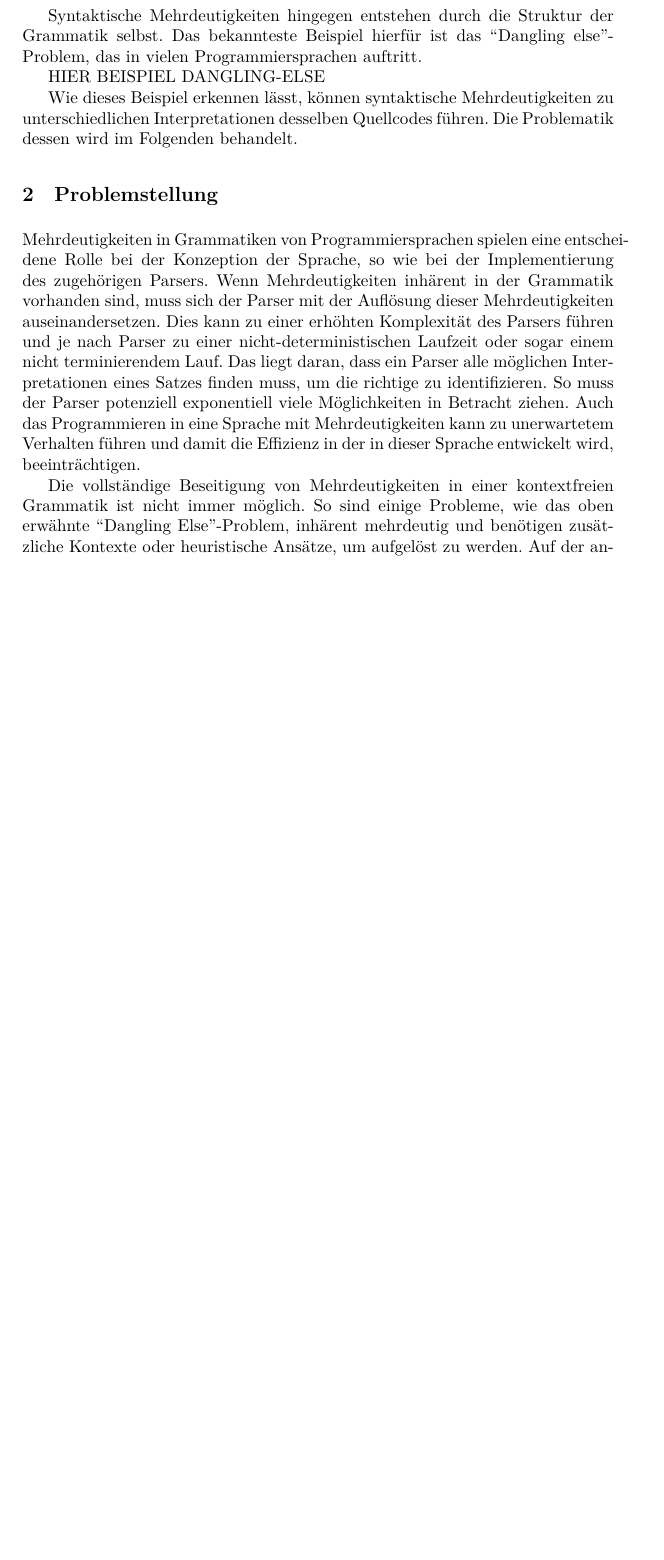
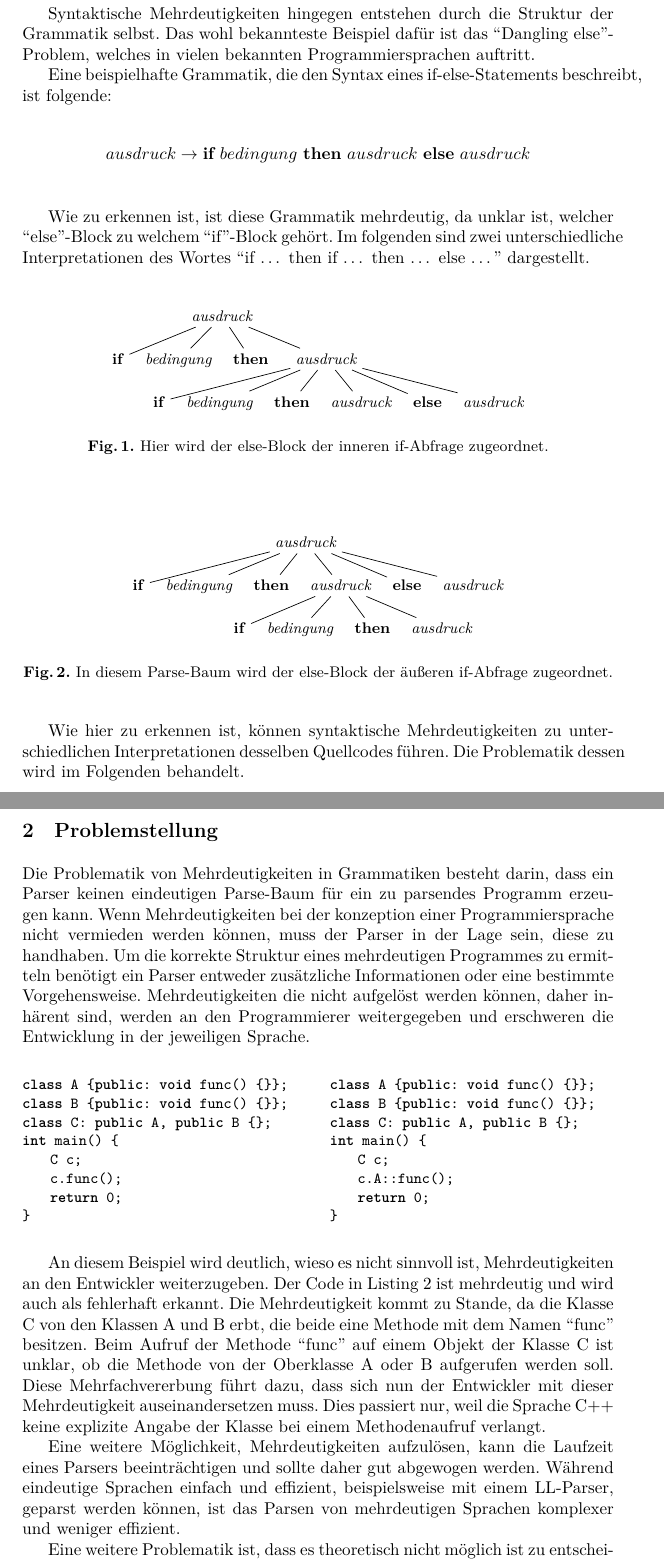
Before and after one commit to leartpro/Proseminar, a LaTeX paper (Report/report.tex): part of page 2 of 4 before the commit and two parts of pages 2 and 3 of 6 after it, the two joined at a grey line, cut so that both start at the same text, the shorter picture padded with empty space. Compiled offline with XeLaTeX.

Commit message:
Problematik

```diff
--- a/Report/report.tex
+++ b/Report/report.tex
@@ -81,33 +111,124 @@
 		String b = "Hello" + "World";
 	\end{verbatim}
 
+	Solche lexikalischen Mehrdeutigkeiten werden im Lexer behandelt und im Weiteren nicht näher betrachtet.
+
 	Syntaktische Mehrdeutigkeiten hingegen entstehen durch die Struktur der Grammatik selbst.
-	Das bekannteste Beispiel hierfür ist das ``Dangling else''-Problem, das in vielen Programmiersprachen auftritt.
+	Das wohl bekannteste Beispiel dafür ist das ``Dangling else''-Problem,
+	welches in vielen bekannten Programmiersprachen auftritt.
 
-	HIER BEISPIEL DANGLING-ELSE
+	Eine beispielhafte Grammatik, die den Syntax eines if-else-Statements beschreibt, ist folgende:
 
 
-	Wie dieses Beispiel erkennen lässt,
+	\begin{align*}
+		ausdruck \rightarrow \textbf{if} \ bedingung \ \textbf{then} \ ausdruck \ \textbf{else} \ ausdruck \\
+	\end{align*}
+
+	Wie zu erkennen ist, ist diese Grammatik mehrdeutig, da unklar ist,
+	welcher ``else''-Block zu welchem ``if''-Block gehört.
+	Im folgenden sind zwei unterschiedliche Interpretationen des Wortes
+	``if $\dots$ then if $\dots$ then $\dots$ else $\dots$'' dargestellt.
+
+	\begin{figure}
+		\centering
+		\begin{forest}
+		[\textit{ausdruck}
+		[\textbf{if}]
+		[\textit{bedingung}]
+		[\textbf{then}]
+		[\textit{ausdruck}
+		[\textbf{if}]
+		[\textit{bedingung}]
+		[\textbf{then}]
+		[\textit{ausdruck}]
+		[\textbf{else}]
+		[\textit{ausdruck}]
+		]
+		]
+		\end{forest}
+		\caption{Hier wird der else-Block der inneren if-Abfrage zugeordnet.}
+		\label{fig:figure}
+	\end{figure}
+
+	\begin{figure}
+		\centering
+		\begin{forest}
+		[\textit{ausdruck}
+		[\textbf{if}]
+		[\textit{bedingung}]
+		[\textbf{then}]
+		[\textit{ausdruck}
+		[\textbf{if}]
+		[\textit{bedingung}]
+		[\textbf{then}]
+		[\textit{ausdruck}]
+		]
+		[\textbf{else}]
+		[\textit{ausdruck}]
+		]
+		\end{forest}
+		\caption{In diesem Parse-Baum wird der else-Block der äußeren if-Abfrage zugeordnet.}
+		\label{fig:figure2}
+	\end{figure}
+
+	Wie hier zu erkennen ist,
 	können syntaktische Mehrdeutigkeiten zu unterschiedlichen Interpretationen desselben Quellcodes führen.
 	Die Problematik dessen wird im Folgenden behandelt.
 
 
 	\section{Problemstellung}
 
-	Mehrdeutigkeiten in Grammatiken von Programmiersprachen
-	spielen eine entscheidene Rolle bei der Konzeption der Sprache,
-	so wie bei der Implementierung des zugehörigen Parsers.
-	Wenn Mehrdeutigkeiten inhärent in der Grammatik vorhanden sind,
-	muss sich der Parser mit der Auflösung dieser Mehrdeutigkeiten auseinandersetzen.
-	Dies kann zu einer erhöhten Komplexität des Parsers führen
-	und je nach Parser zu einer nicht-deterministischen Laufzeit oder sogar einem nicht terminierendem Lauf.
-	Das liegt daran, dass ein Parser alle möglichen Interpretationen eines Satzes finden muss, um die richtige zu identifizieren.
-	So muss der Parser potenziell exponentiell viele Möglichkeiten in Betracht ziehen.
-	Auch das Programmieren in eine Sprache mit Mehrdeutigkeiten kann zu unerwartetem Verhalten führen
-	und damit die Effizienz in der in dieser Sprache entwickelt wird, beeinträchtigen.
+	Die Problematik von Mehrdeutigkeiten in Grammatiken besteht darin,
+	dass ein Parser keinen eindeutigen Parse-Baum für ein zu parsendes Programm erzeugen kann.
+	Wenn Mehrdeutigkeiten bei der konzeption einer Programmiersprache nicht vermieden werden können,
+	muss der Parser in der Lage sein, diese zu handhaben.
+	Um die korrekte Struktur eines mehrdeutigen Programmes zu ermitteln benötigt ein Parser
+	entweder zusätzliche Informationen oder eine bestimmte Vorgehensweise.
+	Mehrdeutigkeiten die nicht aufgelöst werden können, daher inhärent sind,
+	werden an den Programmierer weitergegeben und erschweren die Entwicklung in der jeweiligen Sprache.
 
-	Die vollständige Beseitigung von Mehrdeutigkeiten in einer kontextfreien Grammatik ist nicht immer möglich.
-	So sind einige Probleme, wie das oben erwähnte ``Dangling Else''-Problem,
-	inhärent mehrdeutig und benötigen zusätzliche Kontexte oder heuristische Ansätze, um aufgelöst zu werden.
-	Auf der anderen Seite ist eine eindeutige Grammatik einfacher zu parsen und zu verstehen,
-	aber sie kann auch eine Einschränkung der Sprache bedeuten.
+
+	\begin{flushleft}
+		\begin{minipage}{0.48\textwidth}
+			\begin{lstlisting}[style=cppStyle,label={lst:lstlisting1}]
+class A {public: void func() {}};
+class B {public: void func() {}};
+class C: public A, public B {};
+int main() {
+	C c;
+	c.func();
+	return 0;
+}
+			\end{lstlisting}
+		\end{minipage}
+		\hfill
+		\begin{minipage}{0.48\textwidth}
+			\begin{lstlisting}[style=cppStyle,label={lst:lstlisting2}]
+class A {public: void func() {}};
+class B {public: void func() {}};
+class C: public A, public B {};
+int main() {
+	C c;
+	c.A::func();
+	return 0;
+}
+			\end{lstlisting}
+		\end{minipage}
+	\end{flushleft}
+
+	An diesem Beispiel wird deutlich,
+	wieso es nicht sinnvoll ist, Mehrdeutigkeiten an den Entwickler weiterzugeben.
+	Der Code in Listing \ref{lst:lstlisting1} ist mehrdeutig und wird auch als fehlerhaft erkannt.
+	Die Mehrdeutigkeit kommt zu Stande, da die Klasse C von den Klassen A und B erbt,
+	die beide eine Methode mit dem Namen ``func'' besitzen.
+	Beim Aufruf der Methode ``func'' auf einem Objekt der Klasse C ist unklar,
+	ob die Methode von der Oberklasse A oder B aufgerufen werden soll.
+	Diese Mehrfachvererbung führt dazu, dass sich nun der Entwickler mit dieser Mehrdeutigkeit auseinandersetzen muss.
+	Dies passiert nur, weil die Sprache C++ keine explizite Angabe der Klasse bei einem Methodenaufruf verlangt.
+
+	Eine weitere Möglichkeit, Mehrdeutigkeiten aufzulösen, kann die Laufzeit eines Parsers beeinträchtigen
+	und sollte daher gut abgewogen werden.
+	Während eindeutige Sprachen einfach und effizient, beispielsweise mit einem LL-Parser, geparst werden können,
+	ist das Parsen von mehrdeutigen Sprachen komplexer und weniger effizient.
+
+	Eine weitere Problematik ist, dass es theoretisch nicht möglich ist zu entscheiden,
```
Also changed, not shown: Report/report.tex (45 more changed lines).
